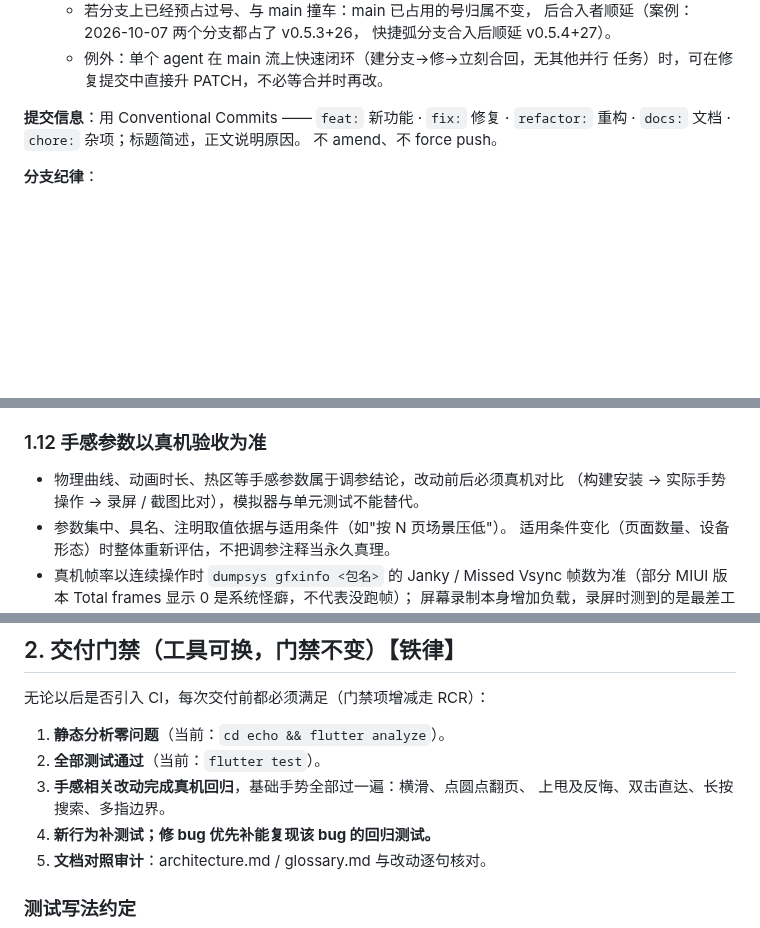
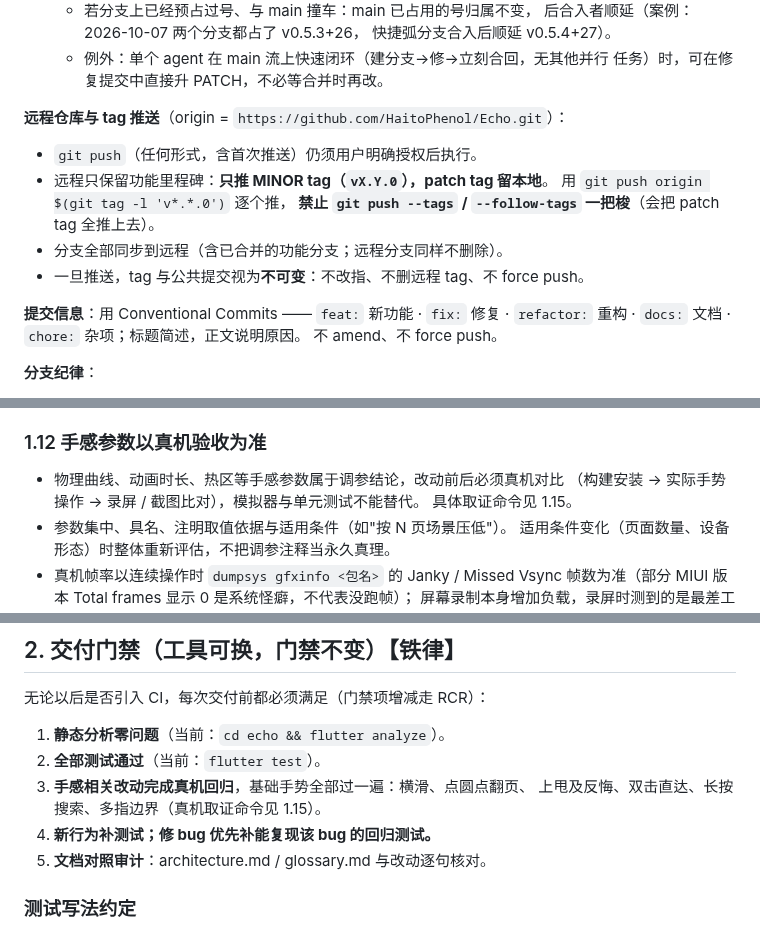
Before and after one commit to HaitoPhenol/Echo, a Markdown page: docs/engineering_standards.md, 3 parts joined by grey strips. Rendered like a GitHub page; blank space fills up the shorter version.

```diff
--- a/docs/engineering_standards.md
+++ b/docs/engineering_standards.md
@@ -44,6 +44,15 @@
     快捷弧分支合入后顺延 v0.5.4+27）。
   - 例外：单个 agent 在 main 流上快速闭环（建分支→修→立刻合回，无其他并行
     任务）时，可在修复提交中直接升 PATCH，不必等合并时再改。
+
+**远程仓库与 tag 推送**（origin = `https://github.com/HaitoPhenol/Echo.git`）：
+
+- `git push`（任何形式，含首次推送）仍须用户明确授权后执行。
+- 远程只保留功能里程碑：**只推 MINOR tag（`vX.Y.0`），patch tag 留本地**。
+  用 `git push origin $(git tag -l 'v*.*.0')` 逐个推，
+  **禁止 `git push --tags` / `--follow-tags` 一把梭**（会把 patch tag 全推上去）。
+- 分支全部同步到远程（含已合并的功能分支；远程分支同样不删除）。
+- 一旦推送，tag 与公共提交视为**不可变**：不改指、不删远程 tag、不 force push。
 
 **提交信息**：用 Conventional Commits —— `feat:` 新功能 · `fix:` 修复 ·
 `refactor:` 重构 · `docs:` 文档 · `chore:` 杂项；标题简述，正文说明原因。
@@ -185,6 +194,7 @@
 
 - 物理曲线、动画时长、热区等手感参数属于调参结论，改动前后必须真机对比
   （构建安装 → 实际手势操作 → 录屏 / 截图比对），模拟器与单元测试不能替代。
+  具体取证命令见 1.15。
 - 参数集中、具名、注明取值依据与适用条件（如"按 N 页场景压低"）。
   适用条件变化（页面数量、设备形态）时整体重新评估，不把调参注释当永久真理。
 - 真机帧率以连续操作时 `dumpsys gfxinfo <包名>` 的 Janky / Missed Vsync
@@ -213,7 +321,7 @@
 1. **静态分析零问题**（当前：`cd echo && flutter analyze`）。
 2. **全部测试通过**（当前：`flutter test`）。
 3. **手感相关改动完成真机回归**，基础手势全部过一遍：横滑、点圆点翻页、
-   上甩及反悔、双击直达、长按搜索、多指边界。
+   上甩及反悔、双击直达、长按搜索、多指边界（真机取证命令见 1.15）。
 4. **新行为补测试；修 bug 优先补能复现该 bug 的回归测试。**
 5. **文档对照审计**：architecture.md / glossary.md 与改动逐句核对。
 
```
Also changed, not shown: other parts of docs/engineering_standards.md (+98 -0 lines), AGENT.md (+4 -1 lines), docs/proposals/README.md (+1 -0 lines).
